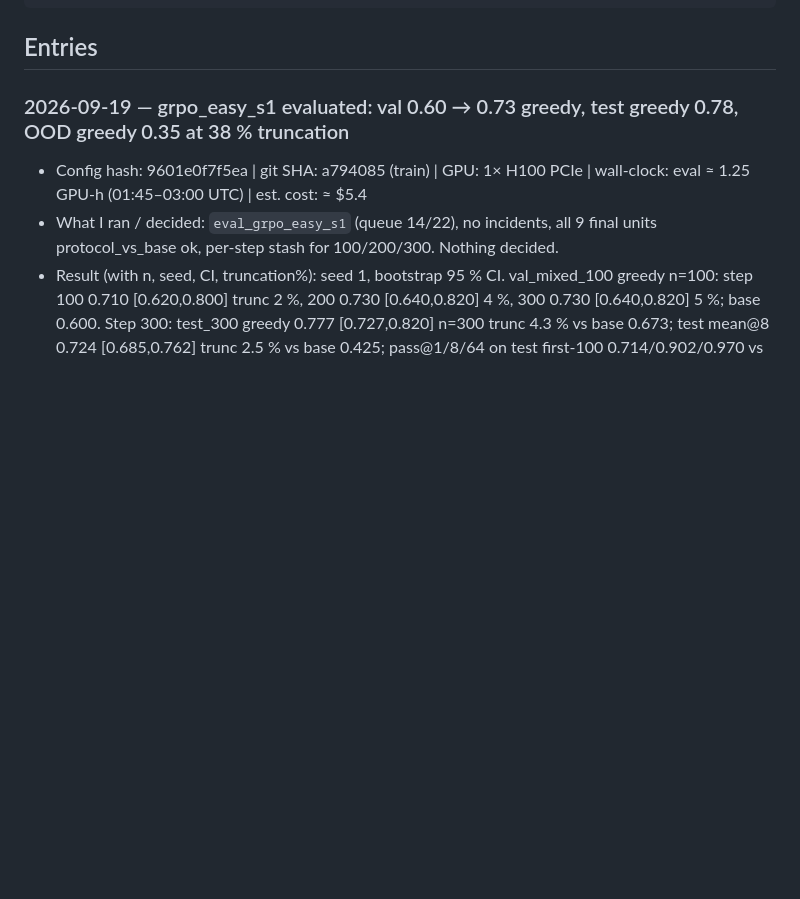
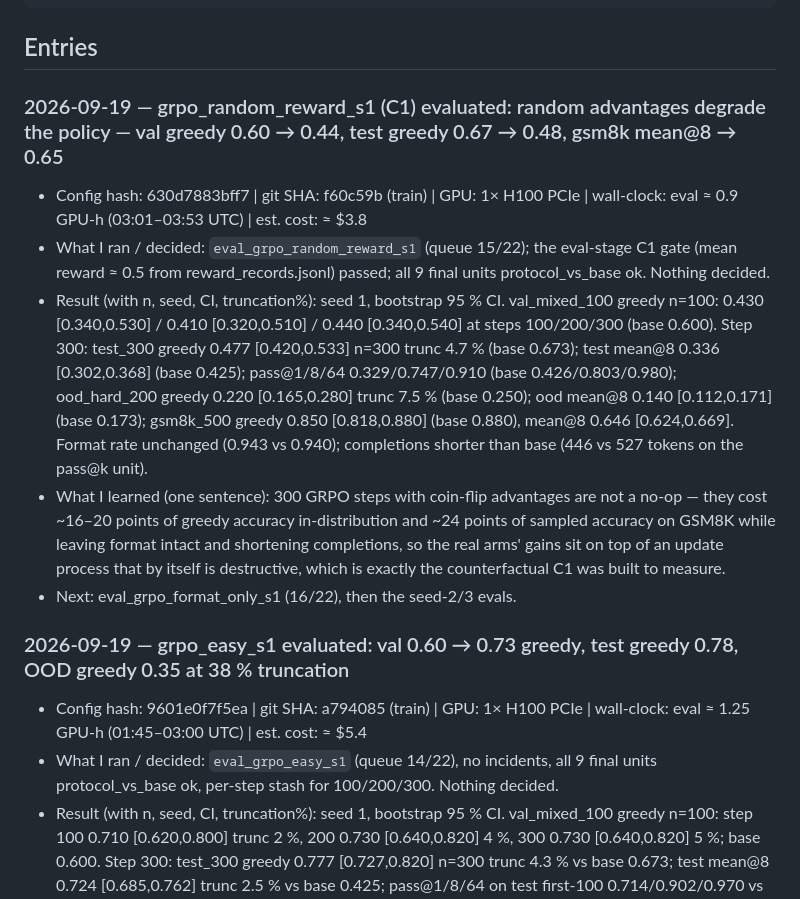
Before and after one commit to LakshyaChaudhry/rl-or-data, a Markdown page: notebook/LAB_NOTEBOOK.md, the part around the change. Rendered like a GitHub page; blank space fills up the shorter version.

Commit message:
notebook: grpo_random_reward_s1 (C1) evaluated; random advantages degrade the policy
Co-Authored-By: Claude Fable 5.1 <noreply@anthropic.com>

````diff
--- a/notebook/LAB_NOTEBOOK.md
+++ b/notebook/LAB_NOTEBOOK.md
@@ -13,6 +13,13 @@ One entry per run or decision. Newest at the top. Copy the template.
 ```
 
 ## Entries
+
+### 2026-09-19 — grpo_random_reward_s1 (C1) evaluated: random advantages degrade the policy — val greedy 0.60 → 0.44, test greedy 0.67 → 0.48, gsm8k mean@8 → 0.65
+- Config hash: 630d7883bff7 | git SHA: f60c59b (train) | GPU: 1× H100 PCIe | wall-clock: eval ≈ 0.9 GPU-h (03:01–03:53 UTC) | est. cost: ≈ $3.8
+- What I ran / decided: `eval_grpo_random_reward_s1` (queue 15/22); the eval-stage C1 gate (mean reward ≈ 0.5 from reward_records.jsonl) passed; all 9 final units protocol_vs_base ok. Nothing decided.
+- Result (with n, seed, CI, truncation%): seed 1, bootstrap 95 % CI. val_mixed_100 greedy n=100: 0.430 [0.340,0.530] / 0.410 [0.320,0.510] / 0.440 [0.340,0.540] at steps 100/200/300 (base 0.600). Step 300: test_300 greedy 0.477 [0.420,0.533] n=300 trunc 4.7 % (base 0.673); test mean@8 0.336 [0.302,0.368] (base 0.425); pass@1/8/64 0.329/0.747/0.910 (base 0.426/0.803/0.980); ood_hard_200 greedy 0.220 [0.165,0.280] trunc 7.5 % (base 0.250); ood mean@8 0.140 [0.112,0.171] (base 0.173); gsm8k_500 greedy 0.850 [0.818,0.880] (base 0.880), mean@8 0.646 [0.624,0.669]. Format rate unchanged (0.943 vs 0.940); completions shorter than base (446 vs 527 tokens on the pass@k unit).
+- What I learned (one sentence): 300 GRPO steps with coin-flip advantages are not a no-op — they cost ~16–20 points of greedy accuracy in-distribution and ~24 points of sampled accuracy on GSM8K while leaving format intact and shortening completions, so the real arms' gains sit on top of an update process that by itself is destructive, which is exactly the counterfactual C1 was built to measure.
+- Next: eval_grpo_format_only_s1 (16/22), then the seed-2/3 evals.
 
 ### 2026-09-19 — grpo_easy_s1 evaluated: val 0.60 → 0.73 greedy, test greedy 0.78, OOD greedy 0.35 at 38 % truncation
 - Config hash: 9601e0f7f5ea | git SHA: a794085 (train) | GPU: 1× H100 PCIe | wall-clock: eval ≈ 1.25 GPU-h (01:45–03:00 UTC) | est. cost: ≈ $5.4
````
